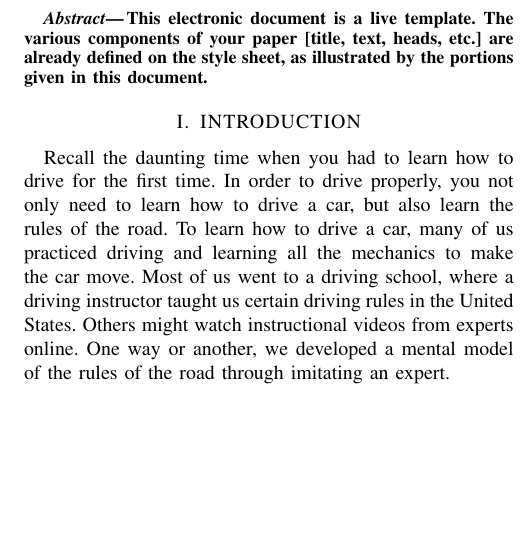
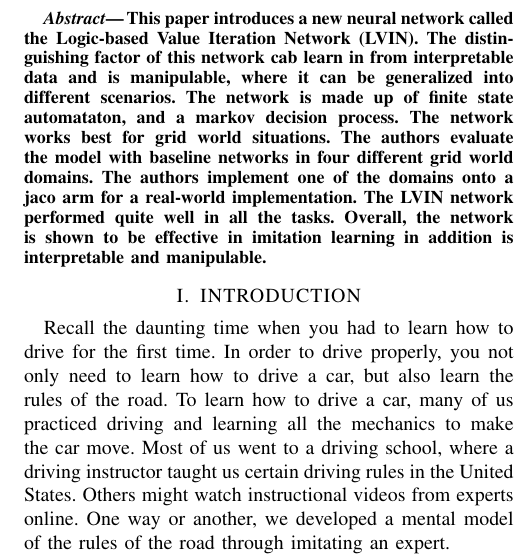
Before and after one commit to CSE598-Adv-Robot-Learning/paper-review, a LaTeX paper (root.tex): part of one column of page 1 of 6, cut at the place of the change, the shorter picture padded with empty space. Compiled offline with pdfLaTeX.

Commit message:
completed abstract

```diff
--- a/root.tex
+++ b/root.tex
@@ -57,7 +57,7 @@ Presented by: Frank Liu, Evan Lam, Michael Drolet
 %%%%%%%%%%%%%%%%%%%%%%%%%%%%%%%%%%%%%%%%%%%%%%%%%%%%%%%%%%%%%%%%%%%%%%%%%%%%%%%%
 \begin{abstract}
 
-This electronic document is a live template. The various components of your paper [title, text, heads, etc.] are already defined on the style sheet, as illustrated by the portions given in this document.
+This paper introduces a new neural network called the Logic-based Value Iteration Network (LVIN). The distinguishing factor of this network cab learn in from interpretable data and is manipulable, where it can be generalized into different scenarios. The network is made up of finite state automataton, and a markov decision process. The network works best for grid world situations. The authors evaluate the model with baseline networks in four different grid world domains. The authors implement one of the domains onto a jaco arm for a real-world implementation. The LVIN network performed quite well in all the tasks. Overall, the network is shown to be effective in imitation learning in addition is interpretable and manipulable.
 
 \end{abstract}
 
```
Also changed, not shown: root.pdf, 2 other files.
